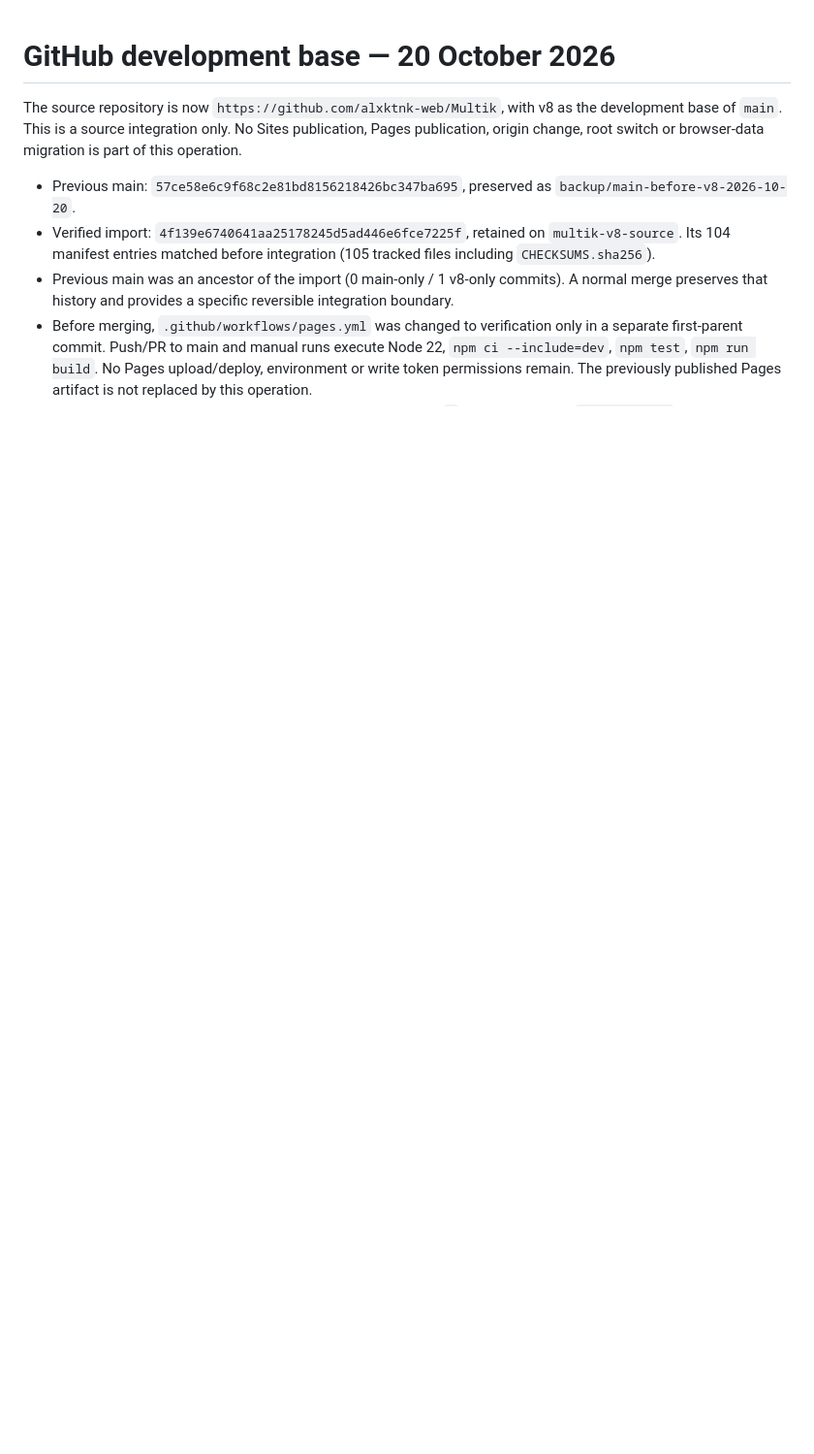
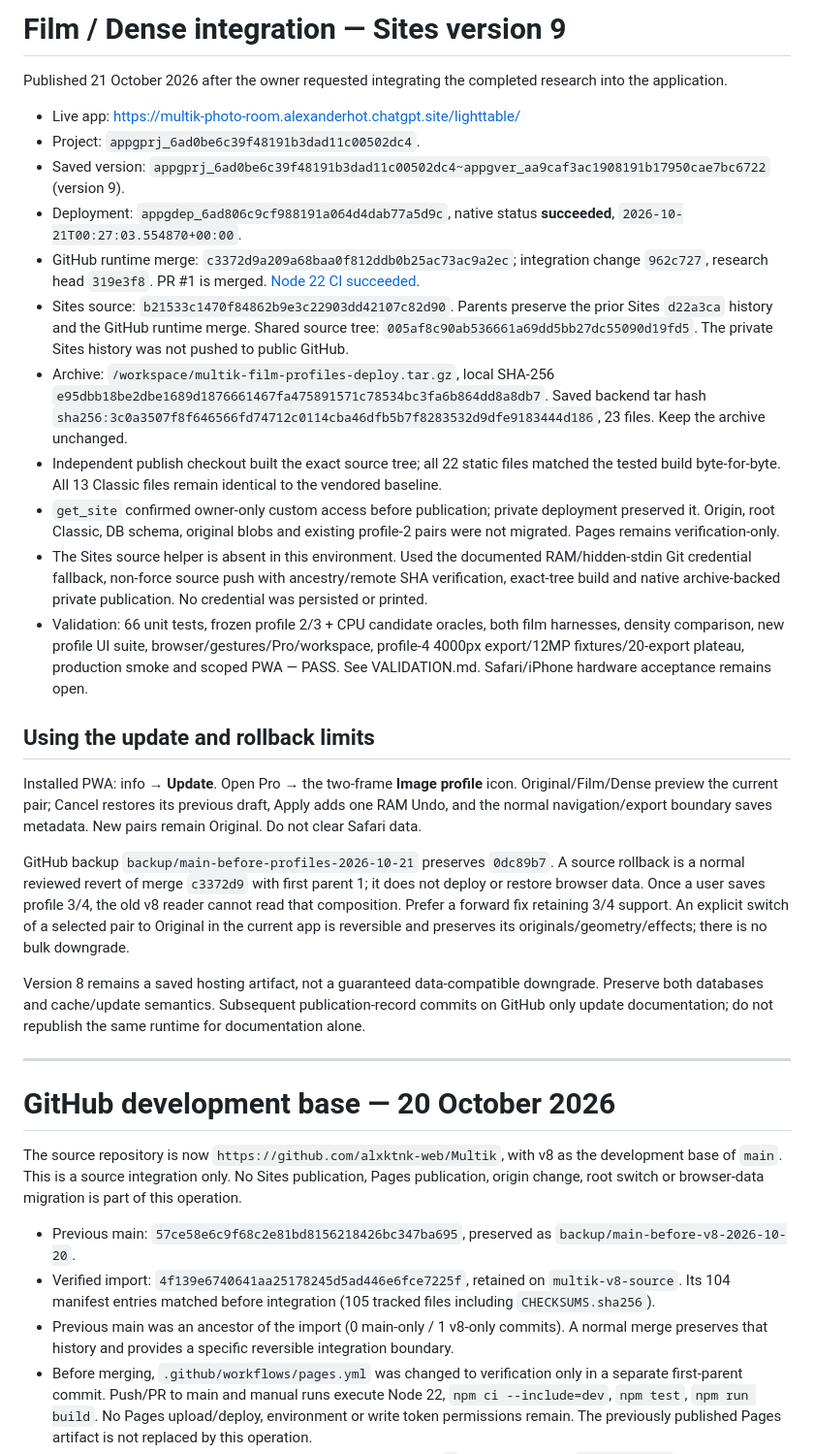
Before and after one commit to alxktnk-web/Multik, a Markdown page: docs/lighttable/DEPLOYMENT.md, the part around the change. Shown at 97% size. Rendered like a GitHub page; blank space fills up the shorter version.

```diff
--- a/docs/lighttable/DEPLOYMENT.md
+++ b/docs/lighttable/DEPLOYMENT.md
@@ -1,3 +1,29 @@
+# Film / Dense integration — Sites version 9
+
+Published 21 October 2026 after the owner requested integrating the completed research into the application.
+
+- Live app: https://multik-photo-room.alexanderhot.chatgpt.site/lighttable/
+- Project: `appgprj_6ad0be6c39f48191b3dad11c00502dc4`.
+- Saved version: `appgprj_6ad0be6c39f48191b3dad11c00502dc4~appgver_aa9caf3ac1908191b17950cae7bc6722` (version 9).
+- Deployment: `appgdep_6ad806c9cf988191a064d4dab77a5d9c`, native status **succeeded**, `2026-10-21T00:27:03.554870+00:00`.
+- GitHub runtime merge: `c3372d9a209a68baa0f812ddb0b25ac73ac9a2ec`; integration change `962c727`, research head `319e3f8`. PR #1 is merged. [Node 22 CI succeeded](https://github.com/alxktnk-web/Multik/actions/runs/39521219112).
+- Sites source: `b21533c1470f84862b9e3c22903dd42107c82d90`. Parents preserve the prior Sites `d22a3ca` history and the GitHub runtime merge. Shared source tree: `005af8c90ab536661a69dd5bb27dc55090d19fd5`. The private Sites history was not pushed to public GitHub.
+- Archive: `/workspace/multik-film-profiles-deploy.tar.gz`, local SHA-256 `e95dbb18be2dbe1689d1876661467fa475891571c78534bc3fa6b864dd8a8db7`. Saved backend tar hash `sha256:3c0a3507f8f646566fd74712c0114cba46dfb5b7f8283532d9dfe9183444d186`, 23 files. Keep the archive unchanged.
+- Independent publish checkout built the exact source tree; all 22 static files matched the tested build byte-for-byte. All 13 Classic files remain identical to the vendored baseline.
+- `get_site` confirmed owner-only custom access before publication; private deployment preserved it. Origin, root Classic, DB schema, original blobs and existing profile-2 pairs were not migrated. Pages remains verification-only.
+- The Sites source helper is absent in this environment. Used the documented RAM/hidden-stdin Git credential fallback, non-force source push with ancestry/remote SHA verification, exact-tree build and native archive-backed private publication. No credential was persisted or printed.
+- Validation: 66 unit tests, frozen profile 2/3 + CPU candidate oracles, both film harnesses, density comparison, new profile UI suite, browser/gestures/Pro/workspace, profile-4 4000px export/12MP fixtures/20-export plateau, production smoke and scoped PWA — PASS. See VALIDATION.md. Safari/iPhone hardware acceptance remains open.
+
+## Using the update and rollback limits
+
+Installed PWA: info → **Update**. Open Pro → the two-frame **Image profile** icon. Original/Film/Dense preview the current pair; Cancel restores its previous draft, Apply adds one RAM Undo, and the normal navigation/export boundary saves metadata. New pairs remain Original. Do not clear Safari data.
+
+GitHub backup `backup/main-before-profiles-2026-10-21` preserves `0dc89b7`. A source rollback is a normal reviewed revert of merge `c3372d9` with first parent 1; it does not deploy or restore browser data. Once a user saves profile 3/4, the old v8 reader cannot read that composition. Prefer a forward fix retaining 3/4 support. An explicit switch of a selected pair to Original in the current app is reversible and preserves its originals/geometry/effects; there is no bulk downgrade.
+
+Version 8 remains a saved hosting artifact, not a guaranteed data-compatible downgrade. Preserve both databases and cache/update semantics. Subsequent publication-record commits on GitHub only update documentation; do not republish the same runtime for documentation alone.
+
+---
+
 # GitHub development base — 20 October 2026
 
 The source repository is now `https://github.com/alxktnk-web/Multik`, with v8 as the development base of `main`. This is a source integration only. No Sites publication, Pages publication, origin change, root switch or browser-data migration is part of this operation.
```
Also changed, not shown: README.md (+1 -0 lines), docs/lighttable/PROGRESS.md (+6 -4 lines).
